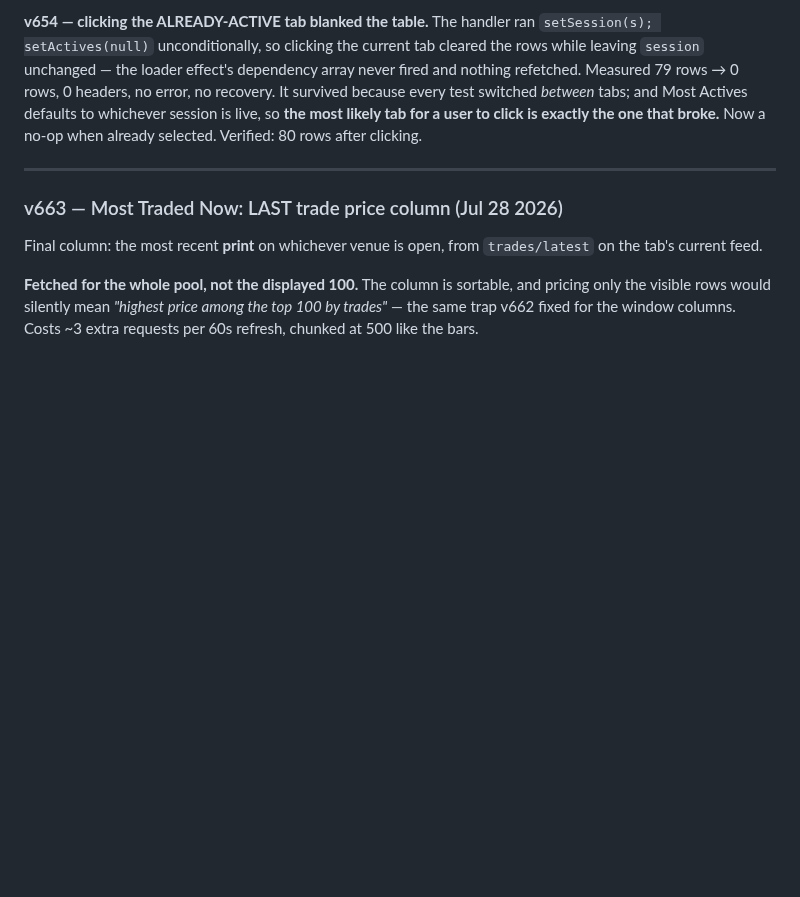
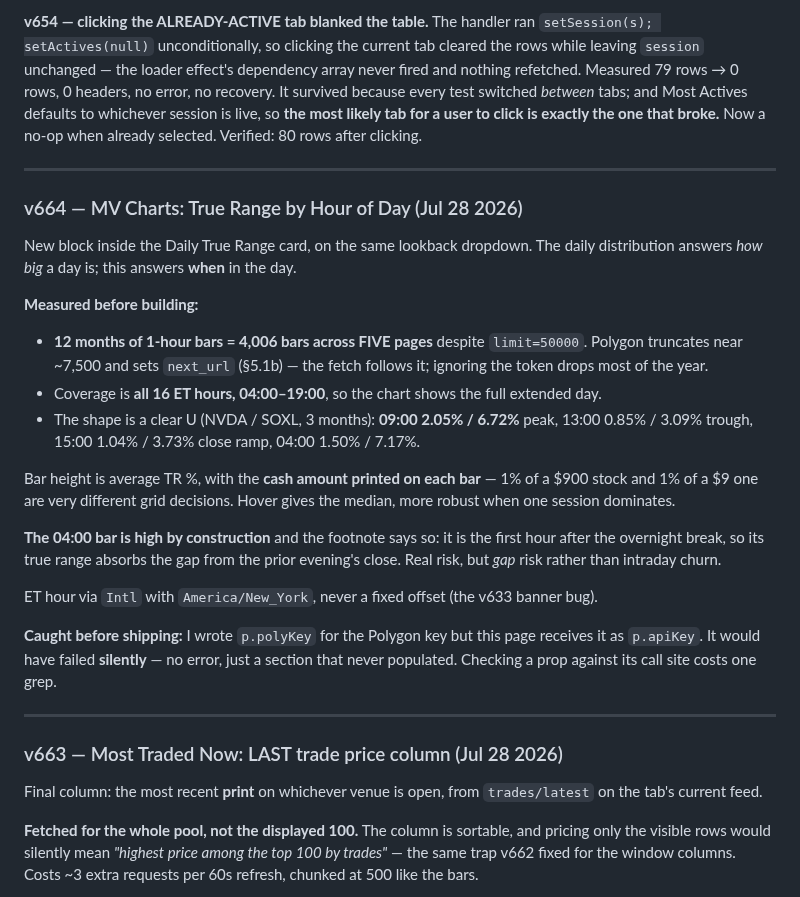
Before and after one commit to alcharles1980-design/alpha-quant-analytics, a Markdown page: CLAUDE.md, the part around the change. Drawn GitHub-style; blank space fills up the shorter version.

Commit message:
docs: v664 entry — True Range by Hour of Day

```diff
--- a/CLAUDE.md
+++ b/CLAUDE.md
@@ -996,6 +996,35 @@ selected. Verified: 80 rows after clicking.
 
 ---
 
+### v664 — MV Charts: True Range by Hour of Day (Jul 28 2026)
+
+New block inside the Daily True Range card, on the same lookback dropdown. The daily distribution
+answers *how big* a day is; this answers **when** in the day.
+
+**Measured before building:**
+- **12 months of 1-hour bars = 4,006 bars across FIVE pages** despite `limit=50000`. Polygon
+  truncates near ~7,500 and sets `next_url` (§5.1b) — the fetch follows it; ignoring the token drops
+  most of the year.
+- Coverage is **all 16 ET hours, 04:00–19:00**, so the chart shows the full extended day.
+- The shape is a clear U (NVDA / SOXL, 3 months): **09:00 2.05% / 6.72%** peak, 13:00 0.85% / 3.09%
+  trough, 15:00 1.04% / 3.73% close ramp, 04:00 1.50% / 7.17%.
+
+Bar height is average TR %, with the **cash amount printed on each bar** — 1% of a $900 stock and 1%
+of a $9 one are very different grid decisions. Hover gives the median, more robust when one session
+dominates.
+
+**The 04:00 bar is high by construction** and the footnote says so: it is the first hour after the
+overnight break, so its true range absorbs the gap from the prior evening's close. Real risk, but
+*gap* risk rather than intraday churn.
+
+ET hour via `Intl` with `America/New_York`, never a fixed offset (the v633 banner bug).
+
+**Caught before shipping:** I wrote `p.polyKey` for the Polygon key but this page receives it as
+`p.apiKey`. It would have failed **silently** — no error, just a section that never populated.
+Checking a prop against its call site costs one grep.
+
+---
+
 ### v663 — Most Traded Now: LAST trade price column (Jul 28 2026)
 
 Final column: the most recent **print** on whichever venue is open, from `trades/latest` on the
```
